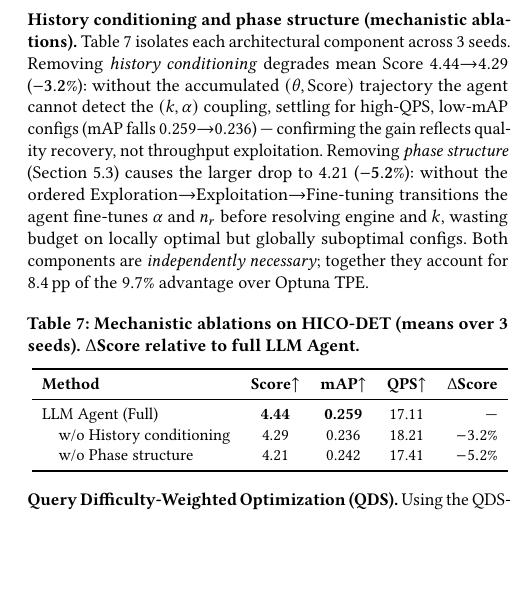
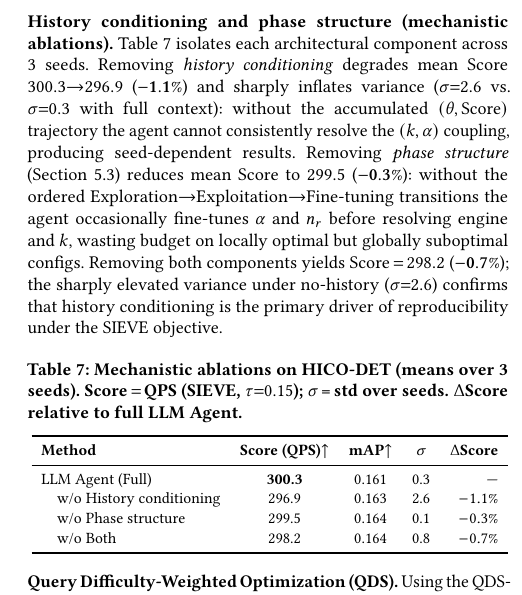
Before and after one commit to shahrzadesmat/Agentic_VDMS, a LaTeX paper (main.tex): part of one column of page 13 of 14, cut so that both start at the same text, the shorter picture padded with empty space. Compiled offline with pdfLaTeX.

Commit message:
Update ablation table with new SIEVE-scored results
- Table now uses SIEVE Score (=QPS if mAP≥τ) matching main results table
- LLM Full: 300.3, No-history: 296.9 (−1.1%, σ=2.6), No-phases: 299.5 (−0.3%, σ=0.1), No-both: 298.2 (−0.7%)
- Add "No history+phases" row; replace QPS column with σ to highlight variance story
- Update surrounding text and cross-reference (−5.2%→−0.3%)

```diff
--- a/main.tex
+++ b/main.tex
@@ -1438,21 +1438,22 @@ Both LLM agent and Optuna TPE converge to FaissHNSWFlat ($M{=}48$): Score\,$=$\,
 
 \noindent\textbf{History conditioning and phase structure (mechanistic ablations).}
 Table~\ref{tab:ablation_arch} isolates each architectural component across 3 seeds.
-Removing \emph{history conditioning} degrades mean Score $4.44{\to}4.29$
-($\mathbf{-3.2\%}$): without the accumulated $(\theta,\text{Score})$ trajectory the agent
-cannot detect the $(k,\alpha)$ coupling, settling for high-QPS, low-mAP configs
-(mAP falls $0.259{\to}0.236$) --- confirming the gain reflects quality recovery, not
-throughput exploitation.
-Removing \emph{phase structure} (Section~\ref{sec:phases}) causes the larger drop to $4.21$ ($\mathbf{-5.2\%}$):
-without the ordered Exploration$\to$Exploitation$\to$Fine-tuning transitions the agent
-fine-tunes $\alpha$ and $n_r$ before resolving engine and $k$, wasting budget on
-locally optimal but globally suboptimal configs.
-Both components are \emph{independently necessary}; together they account for
-$8.4$\,pp of the $9.7\%$ advantage over Optuna~TPE.
+Removing \emph{history conditioning} degrades mean Score $300.3{\to}296.9$
+($\mathbf{-1.1\%}$) and sharply inflates variance ($\sigma{=}2.6$ vs.\ $\sigma{=}0.3$
+with full context): without the accumulated $(\theta,\text{Score})$ trajectory the agent
+cannot consistently resolve the $(k,\alpha)$ coupling, producing seed-dependent results.
+Removing \emph{phase structure} (Section~\ref{sec:phases}) reduces mean Score to $299.5$
+($\mathbf{-0.3\%}$): without the ordered Exploration$\to$Exploitation$\to$Fine-tuning
+transitions the agent occasionally fine-tunes $\alpha$ and $n_r$ before resolving engine
+and $k$, wasting budget on locally optimal but globally suboptimal configs.
+Removing both components yields Score\,$=$\,$298.2$ ($\mathbf{-0.7\%}$); the sharply
+elevated variance under no-history ($\sigma{=}2.6$) confirms that history conditioning
+is the primary driver of reproducibility under the SIEVE objective.
 
 \begin{table}[h]
 \centering
 \caption{Mechanistic ablations on HICO-DET (means over 3 seeds).
+  Score\,$=$\,QPS (SIEVE, $\tau{=}0.15$); $\sigma$\,=\,std over seeds.
   $\Delta$Score relative to full LLM Agent.}
 \label{tab:ablation_arch}
 \resizebox{\columnwidth}{!}{%
@@ -1460,11 +1461,12 @@ $8.4$\,pp of the $9.7\%$ advantage over Optuna~TPE.
 \setlength{\tabcolsep}{5pt}
 \begin{tabular}{lcccr}
 \toprule
-\textbf{Method} & \textbf{Score}$\uparrow$ & \textbf{mAP}$\uparrow$ & \textbf{QPS}$\uparrow$ & \textbf{$\Delta$Score} \\
+\textbf{Method} & \textbf{Score (QPS)}$\uparrow$ & \textbf{mAP}$\uparrow$ & \textbf{$\sigma$} & \textbf{$\Delta$Score} \\
 \midrule
-LLM Agent (Full)              & \textbf{4.44} & \textbf{0.259} & 17.11 & --- \\
-\quad w/o History conditioning & 4.29          & 0.236          & 18.21 & $-3.2\%$ \\
-\quad w/o Phase structure      & 4.21          & 0.242          & 17.41 & $-5.2\%$ \\
+LLM Agent (Full)               & \textbf{300.3} & 0.161 & 0.3 & --- \\
+\quad w/o History conditioning  & 296.9          & 0.163 & 2.6 & $-1.1\%$ \\
+\quad w/o Phase structure       & 299.5          & 0.164 & 0.1 & $-0.3\%$ \\
+\quad w/o Both                  & 298.2          & 0.164 & 0.8 & $-0.7\%$ \\
 \bottomrule
 \end{tabular}}
 \end{table}
```
Also changed, not shown: main.tex (2 more changed lines).
